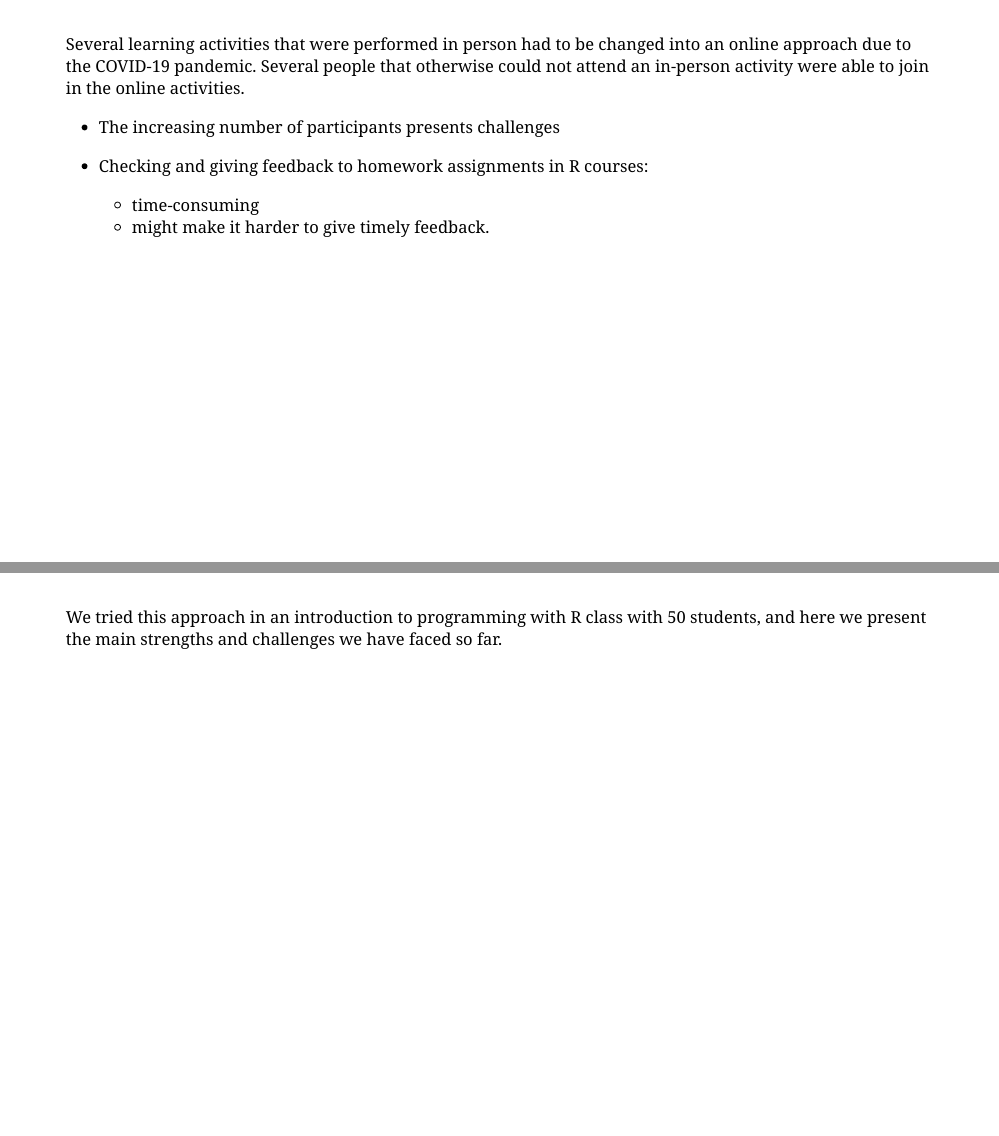
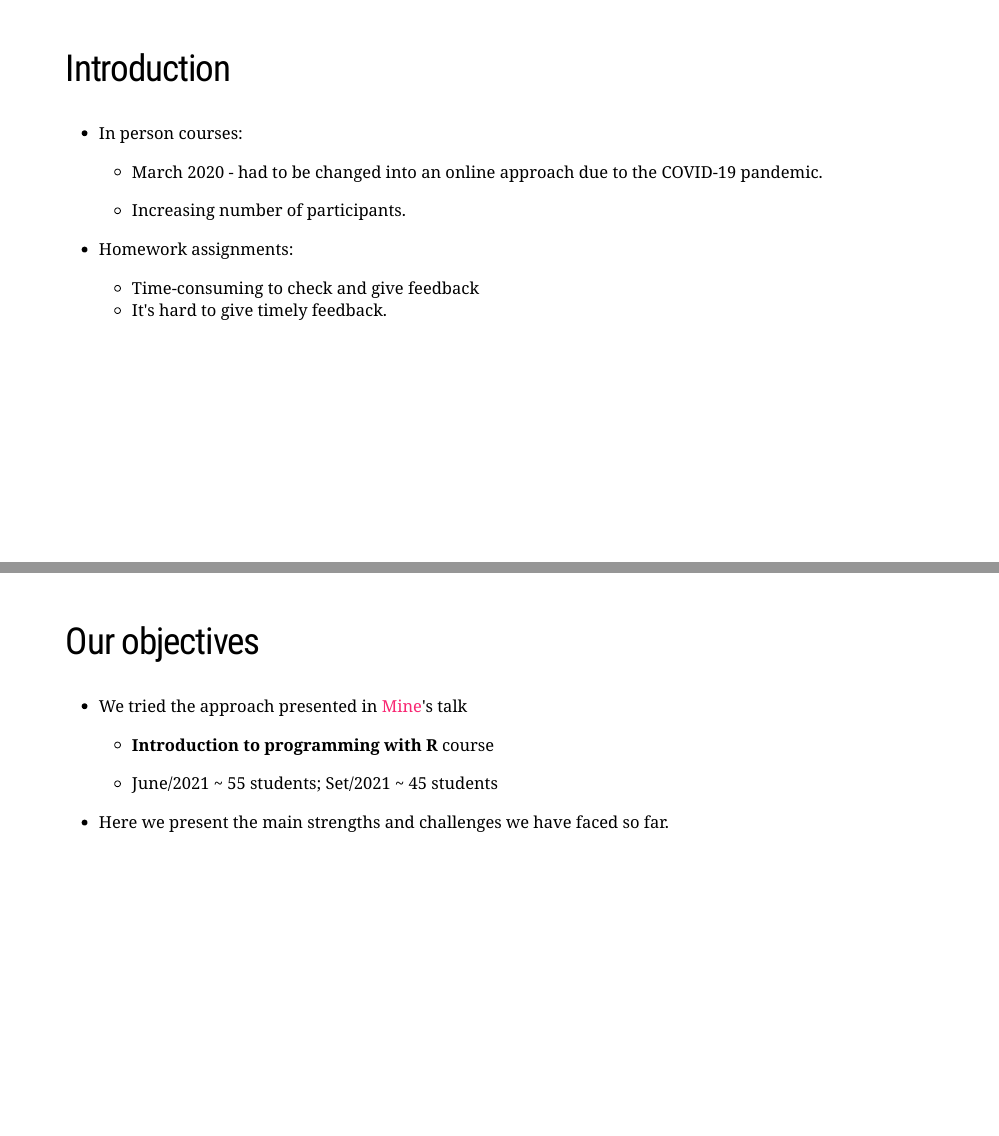
Before and after one commit to curso-r/LatinR2021, an R Markdown document (docs/index.Rmd): pages 4 and 7 of 22, joined at a grey line. Rendered offline with R 4.5, knitr and Pandoc, with nearby package versions; the slides are laid out offline by our stand-in for remark.js, each with all of its steps uncovered, in fonts that may differ from those the slides ask for, and without slide numbers, shadows or browser add-ons; a font, style sheet, LaTeX package, included part or bibliography that could not be used is replaced or left out; badge pictures from the web are left out.

Commit message:
slides iniciais

```diff
--- a/docs/index.Rmd
+++ b/docs/index.Rmd
@@ -93,15 +93,16 @@ knitr::include_graphics("img/produtos.png")
 
 ---
 
+## Introduction
 
+- In person courses:
+  - March 2020 - had to be changed into an online approach due to the COVID-19 pandemic.
 
-Several learning activities that were performed in person had to be changed into an online approach due to the COVID-19 pandemic. Several people that otherwise could not attend an in-person activity were able to join in the online activities.
+  - Increasing number of participants.
 
-- The increasing number of participants presents challenges
-
-- Checking and giving feedback to homework assignments in R courses:
-  - time-consuming
-  - might make it harder to give timely feedback.
+- Homework assignments:
+  - Time-consuming to check and give feedback
+  - It's hard to give timely feedback.
 
 
 ???
@@ -143,3 +146,2 @@ Mine Cetinkaya-Rundel gave a talk at the RStudio Global Conference 2021, in whic
 
 
-https://www.rstudio.com/resources/rstudioglobal-2021/feedback-at-scale/
@@ -147,7 +155,15 @@ https://www.rstudio.com/resources/rstudioglobal-2021/feedback-at-scale/
 
 ---
 
- We tried this approach in an introduction to programming with R class with 50 students, and here we present the main strengths and challenges we have faced so far.
+## Our objectives
+
+- We tried the approach presented in [Mine](https://twitter.com/minebocek)'s talk
+
+  - **Introduction to programming with R** course
+
+  - June/2021 ~ 55 students; Set/2021 ~ 45 students
+
+- Here we present the main strengths and challenges we have faced so far.
 
 ---
 
```
Also changed, not shown: docs/index.Rmd (10 more changed lines), 1 other file.
